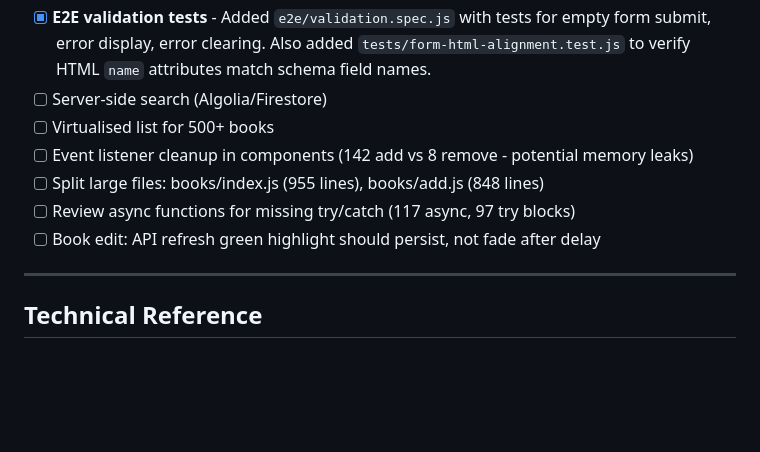
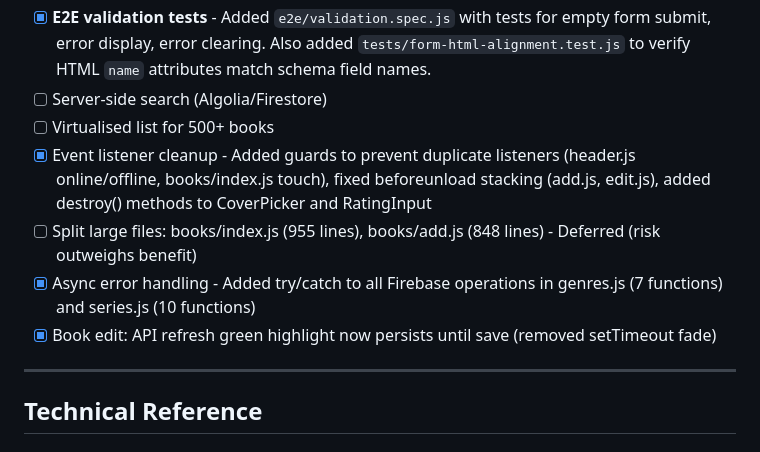
Before and after one commit to mfrench71/my-bookshelf-website, a Markdown page: PROJECT.md, the part around the change. GitHub-like rendering; blank space fills up the shorter version.

Commit message:
Document technical debt fixes
- PROJECT.md: Mark event listener, error handling, highlight fixes complete
- CHANGELOG.md: Add technical debt fixes entry

🤖 Generated with [Claude Code](https://claude.com/claude-code)

Co-Authored-By: Claude Opus 4.5 <noreply@anthropic.com>

```diff
--- a/PROJECT.md
+++ b/PROJECT.md
@@ -259,10 +259,10 @@ npm test && npm run build
 - [x] **E2E validation tests** - Added `e2e/validation.spec.js` with tests for empty form submit, error display, error clearing. Also added `tests/form-html-alignment.test.js` to verify HTML `name` attributes match schema field names.
 - [ ] Server-side search (Algolia/Firestore)
 - [ ] Virtualised list for 500+ books
-- [ ] Event listener cleanup in components (142 add vs 8 remove - potential memory leaks)
-- [ ] Split large files: books/index.js (955 lines), books/add.js (848 lines)
-- [ ] Review async functions for missing try/catch (117 async, 97 try blocks)
-- [ ] Book edit: API refresh green highlight should persist, not fade after delay
+- [x] Event listener cleanup - Added guards to prevent duplicate listeners (header.js online/offline, books/index.js touch), fixed beforeunload stacking (add.js, edit.js), added destroy() methods to CoverPicker and RatingInput
+- [ ] Split large files: books/index.js (955 lines), books/add.js (848 lines) - Deferred (risk outweighs benefit)
+- [x] Async error handling - Added try/catch to all Firebase operations in genres.js (7 functions) and series.js (10 functions)
+- [x] Book edit: API refresh green highlight now persists until save (removed setTimeout fade)
 
 ---
 
```
Also changed, not shown: CHANGELOG.md (+5 -0 lines).
